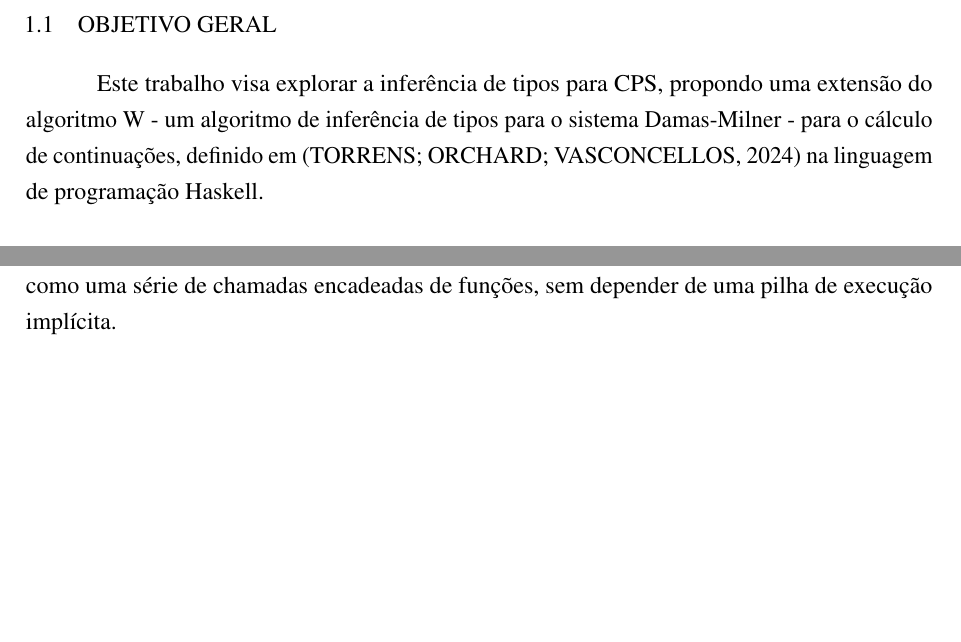
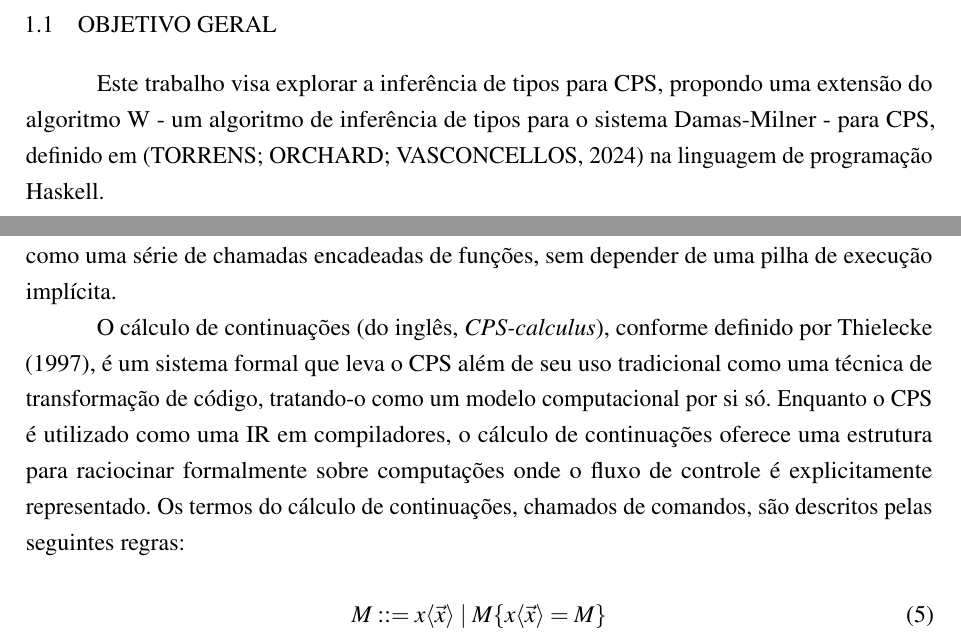
Before and after one commit to bidinpithecus/cps-type-inferer-thesis, a LaTeX thesis (final-paper-1/v_00/Main.tex, which reads final-paper-1/v_00/Textuais/Introducao.tex, final-paper-1/v_00/Textuais/RepresentacaoIntermediaria.tex): two parts of pages 15 and 19 of 25, joined at a grey line, cut so that both start at the same text, the shorter picture padded with empty space. Compiled offline with pdfLaTeX.

Commit message:
cps-calculus

```diff
--- a/final-paper-1/v_00/Textuais/Introducao.tex
+++ b/final-paper-1/v_00/Textuais/Introducao.tex
@@ -28,7 +28,7 @@ Dessa forma, a escolha de Haskell não apenas facilita o desenvolvimento de uma
 
 \section{Objetivo Geral}\label{sec:objetivo-geral}
 
-Este trabalho visa explorar a inferência de tipos para CPS, propondo uma extensão do algoritmo W - um algoritmo de inferência de tipos para o sistema Damas-Milner - para o cálculo de continuações, definido em \cite{TORRENS2024} na linguagem de programação Haskell.
+Este trabalho visa explorar a inferência de tipos para CPS, propondo uma extensão do algoritmo W - um algoritmo de inferência de tipos para o sistema Damas-Milner - para CPS, definido em \cite{TORRENS2024} na linguagem de programação Haskell.
 
 \section{Objetivos específicos}\label{sec:objetivos-especificos}
 
--- a/final-paper-1/v_00/Textuais/RepresentacaoIntermediaria.tex
+++ b/final-paper-1/v_00/Textuais/RepresentacaoIntermediaria.tex
@@ -69,9 +72,18 @@ Aqui, $k$ é a continuação que processa o resultado $x + 1$.
 Essa técnica é especialmente poderosa no contexto de compiladores, uma vez que facilita várias formas de otimizações e análises, como eliminação de chamadas de função (TCO, do inglês \textit{tail-call optimization}), expansão \textit{inline}, representação de \textit{closures}, alocação de registradores, entre outras \cite{appel1992compiling}.
 Ao transformar o código para CPS, todo o fluxo de execução do programa é capturado como uma série de chamadas encadeadas de funções, sem depender de uma pilha de execução implícita.
 
+% Parágrafo explicando CPS-calculus, seu uso e introduzindo sua sintaxe
 
+O cálculo de continuações (do inglês, \textit{CPS-calculus}), conforme definido por \citeonline{thielecke1997}, é um sistema formal que leva o CPS além de seu uso tradicional como uma técnica de transformação de código, tratando-o como um modelo computacional por si só.
+Enquanto o CPS é utilizado como uma IR em compiladores, o cálculo de continuações oferece uma estrutura para raciocinar formalmente sobre computações onde o fluxo de controle é explicitamente representado.
+Os termos do cálculo de continuações, chamados de comandos, são descritos pelas seguintes regras:
 
+% Sintaxe do cálculo de continuações (o ideal seria a que o cristiano pediu, mas enquanto não achar vai a do Thielecke msm)
+\begin{equation}
+  M ::= x\langle \vec{x} \rangle \mid M\{x\langle \vec{x} \rangle = M\}
+\end{equation}
 
+% Explicar a sintaxe e a transformação para CPS, contendo exemplos em Haskell.
 
 
 % KARLA STUFF
```
Also changed, not shown: final-paper-1/v_00/referencias.bib (+6 -1 lines), final-paper-1/v_00/Main.pdf, literature/categorical_structure_of_continuation_passing_style.pdf (added), literature/continuation_calculus.pdf (added), literature/on_the_observation_theory_of_cps_calculus.pdf (added), final-paper-1/v_00/Textuais/RepresentacaoIntermediaria.tex (5 more changed lines).
